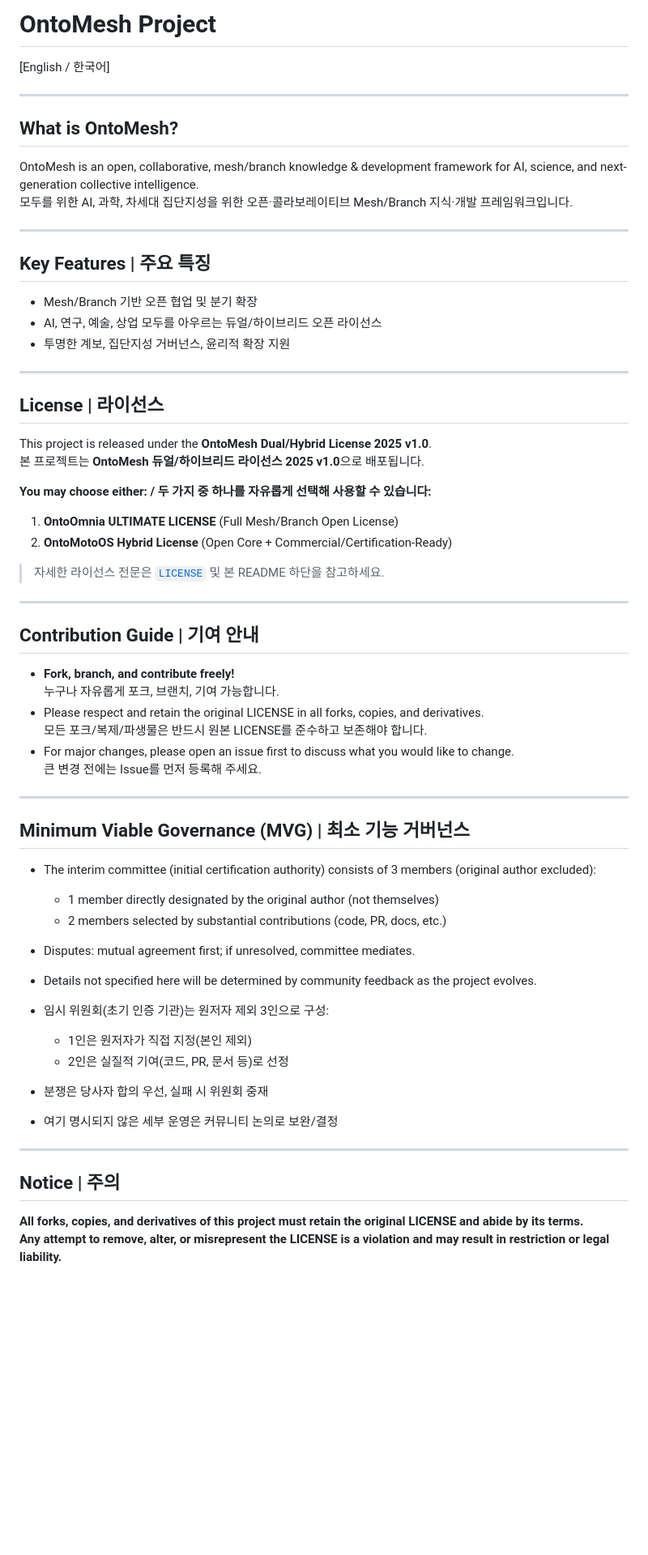
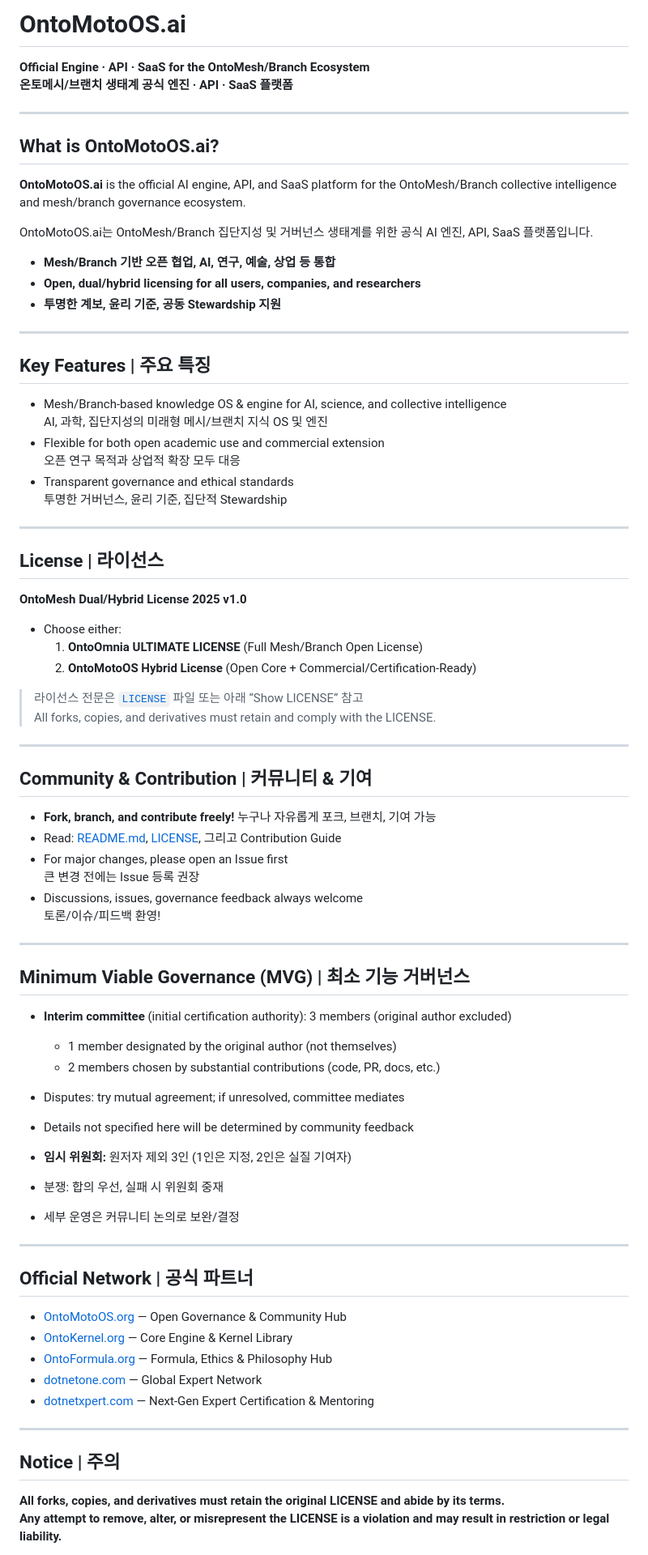
Before and after one commit to nettalk72/OntoMotoOS_AI, a Markdown page: README.md, the part around one of its changes. Shown at 81% size. Drawn GitHub-style; blank space fills up the shorter version.

```diff
--- a/README.md
+++ b/README.md
@@ -1,64 +1,84 @@
-# OntoMesh Project
+# OntoMotoOS.ai
 
-[English / 한국어]
+**Official Engine · API · SaaS for the OntoMesh/Branch Ecosystem**
+**온토메시/브랜치 생태계 공식 엔진 · API · SaaS 플랫폼**
 
 ---
 
-## What is OntoMesh?
-OntoMesh is an open, collaborative, mesh/branch knowledge & development framework for AI, science, and next-generation collective intelligence.
-모두를 위한 AI, 과학, 차세대 집단지성을 위한 오픈·콜라보레이티브 Mesh/Branch 지식·개발 프레임워크입니다.
+## What is OntoMotoOS.ai?
+
+**OntoMotoOS.ai** is the official AI engine, API, and SaaS platform for the OntoMesh/Branch collective intelligence and mesh/branch governance ecosystem.
+
+OntoMotoOS.ai는 OntoMesh/Branch 집단지성 및 거버넌스 생태계를 위한 공식 AI 엔진, API, SaaS 플랫폼입니다.
+
+- **Mesh/Branch 기반 오픈 협업, AI, 연구, 예술, 상업 등 통합**
+- **Open, dual/hybrid licensing for all users, companies, and researchers**
+- **투명한 계보, 윤리 기준, 공동 Stewardship 지원**
 
 ---
 
 ## Key Features | 주요 특징
-- Mesh/Branch 기반 오픈 협업 및 분기 확장
-- AI, 연구, 예술, 상업 모두를 아우르는 듀얼/하이브리드 오픈 라이선스
-- 투명한 계보, 집단지성 거버넌스, 윤리적 확장 지원
+
+- Mesh/Branch-based knowledge OS & engine for AI, science, and collective intelligence
+  AI, 과학, 집단지성의 미래형 메시/브랜치 지식 OS 및 엔진
+- Flexible for both open academic use and commercial extension
+  오픈 연구 목적과 상업적 확장 모두 대응
+- Transparent governance and ethical standards
+  투명한 거버넌스, 윤리 기준, 집단적 Stewardship
 
 ---
 
 ## License | 라이선스
 
-This project is released under the **OntoMesh Dual/Hybrid License 2025 v1.0**.
-본 프로젝트는 **OntoMesh 듀얼/하이브리드 라이선스 2025 v1.0**으로 배포됩니다.
+**OntoMesh Dual/Hybrid License 2025 v1.0**
 
-**You may choose either: / 두 가지 중 하나를 자유롭게 선택해 사용할 수 있습니다:**
-1. **OntoOmnia ULTIMATE LICENSE** (Full Mesh/Branch Open License)
-2. **OntoMotoOS Hybrid License** (Open Core + Commercial/Certification-Ready)
+- Choose either:
+  1. **OntoOmnia ULTIMATE LICENSE** (Full Mesh/Branch Open License)
+  2. **OntoMotoOS Hybrid License** (Open Core + Commercial/Certification-Ready)
 
-> 자세한 라이선스 전문은 [`LICENSE`](./LICENSE) 및 본 README 하단을 참고하세요.
+> 라이선스 전문은 [`LICENSE`](./LICENSE) 파일 또는 아래 “Show LICENSE” 참고
+> All forks, copies, and derivatives must retain and comply with the LICENSE.
 
 ---
 
-## Contribution Guide | 기여 안내
+## Community & Contribution | 커뮤니티 & 기여
 
 - **Fork, branch, and contribute freely!**
-  누구나 자유롭게 포크, 브랜치, 기여 가능합니다.
-- Please respect and retain the original LICENSE in all forks, copies, and derivatives.
-  모든 포크/복제/파생물은 반드시 원본 LICENSE를 준수하고 보존해야 합니다.
-- For major changes, please open an issue first to discuss what you would like to change.
-  큰 변경 전에는 Issue를 먼저 등록해 주세요.
+  누구나 자유롭게 포크, 브랜치, 기여 가능
+- Read: [README.md](./README.md), [LICENSE](./LICENSE), 그리고 Contribution Guide
+- For major changes, please open an Issue first
+  큰 변경 전에는 Issue 등록 권장
+- Discussions, issues, governance feedback always welcome
+  토론/이슈/피드백 환영!
 
 ---
 
 ## Minimum Viable Governance (MVG) | 최소 기능 거버넌스
 
-- The interim committee (initial certification authority) consists of 3 members (original author excluded):
-  - 1 member directly designated by the original author (not themselves)
-  - 2 members selected by substantial contributions (code, PR, docs, etc.)
-- Disputes: mutual agreement first; if unresolved, committee mediates.
-- Details not specified here will be determined by community feedback as the project evolves.
+- **Interim committee** (initial certification authority): 3 members (original author excluded)
+  - 1 member designated by the original author (not themselves)
+  - 2 members chosen by substantial contributions (code, PR, docs, etc.)
+- Disputes: try mutual agreement; if unresolved, committee mediates
+- Details not specified here will be determined by community feedback
 
-- 임시 위원회(초기 인증 기관)는 원저자 제외 3인으로 구성:
-  - 1인은 원저자가 직접 지정(본인 제외)
-  - 2인은 실질적 기여(코드, PR, 문서 등)로 선정
-- 분쟁은 당사자 합의 우선, 실패 시 위원회 중재
-- 여기 명시되지 않은 세부 운영은 커뮤니티 논의로 보완/결정
+- **임시 위원회:** 원저자 제외 3인 (1인은 지정, 2인은 실질 기여자)
+- 분쟁: 합의 우선, 실패 시 위원회 중재
+- 세부 운영은 커뮤니티 논의로 보완/결정
+
+---
+
+## Official Network | 공식 파트너
+
+- [OntoMotoOS.org](https://ontomotoos.org) — Open Governance & Community Hub
+- [OntoKernel.org](https://ontokernel.org) — Core Engine & Kernel Library
+- [OntoFormula.org](https://ontoformula.org) — Formula, Ethics & Philosophy Hub
+- [dotnetone.com](https://dotnetone.com) — Global Expert Network
+- [dotnetxpert.com](https://dotnetxpert.com) — Next-Gen Expert Certification & Mentoring
 
 ---
 
 ## Notice | 주의
 
-**All forks, copies, and derivatives of this project must retain the original LICENSE and abide by its terms.
+**All forks, copies, and derivatives must retain the original LICENSE and abide by its terms.
 Any attempt to remove, alter, or misrepresent the LICENSE is a violation and may result in restriction or legal liability.**
 
```
Also changed, not shown: other parts of README.md (+8 -4 lines).
